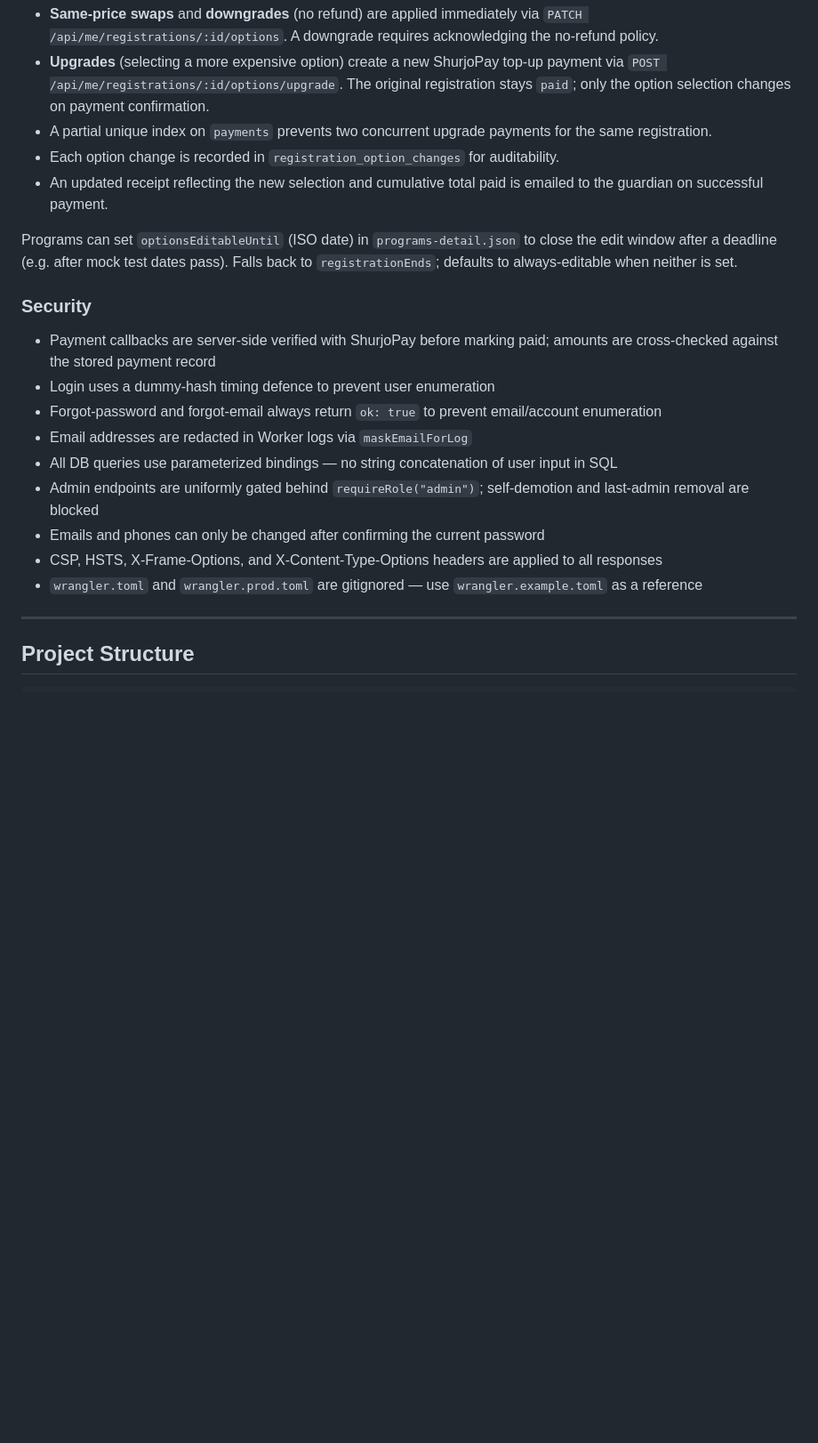
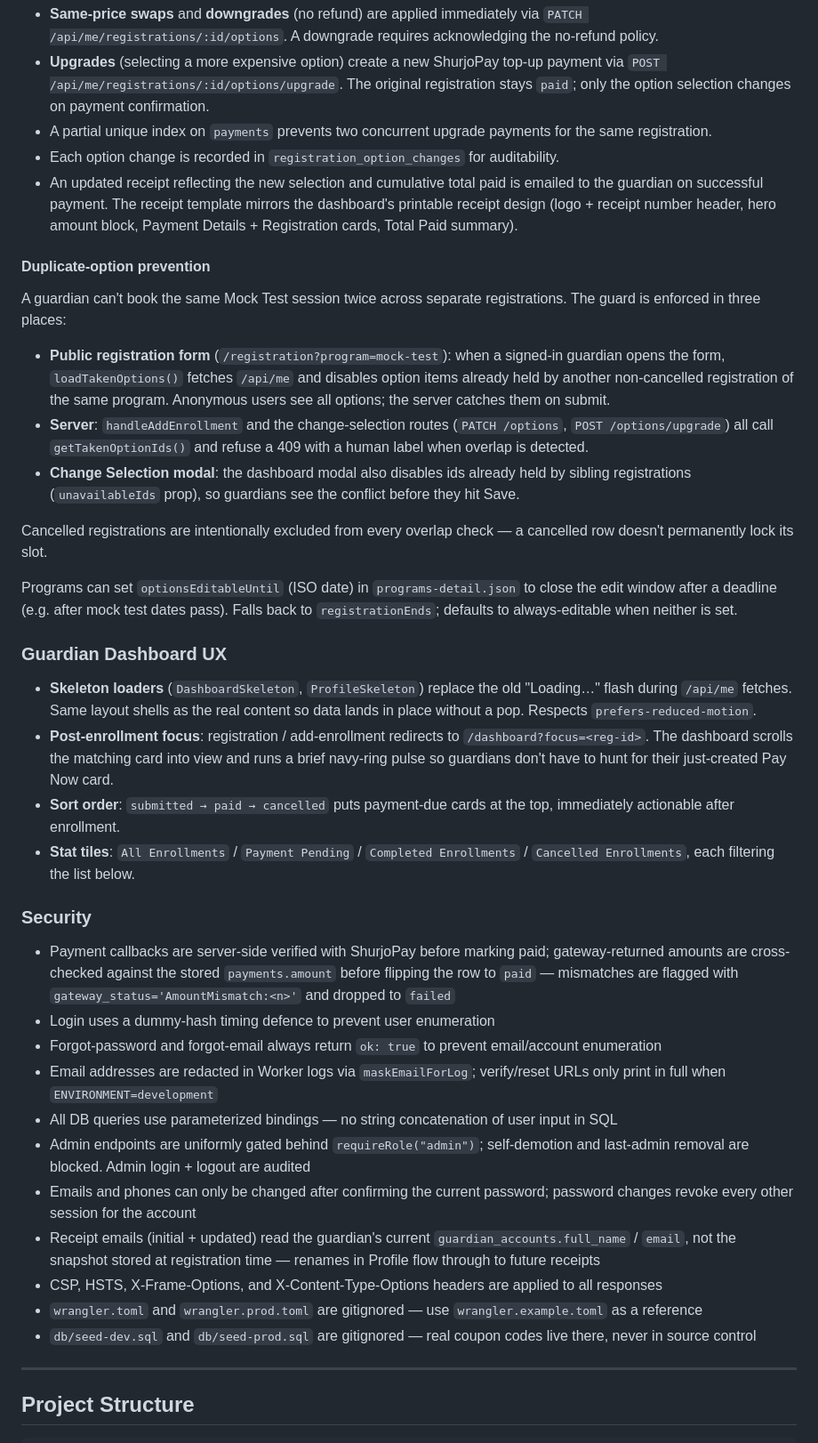
Before and after one commit to fahimscirex/bdmso, a Markdown page: README.md, the part around one of its changes. Shown at 89% size. Rendered like a GitHub page; blank space fills up the shorter version.

```diff
--- a/README.md
+++ b/README.md
@@ -343,21 +357,40 @@ Paid registrations for programs with configurable options (Mock Test sessions, P
 - **Upgrades** (selecting a more expensive option) create a new ShurjoPay top-up payment via `POST /api/me/registrations/:id/options/upgrade`. The original registration stays `paid`; only the option selection changes on payment confirmation.
 - A partial unique index on `payments` prevents two concurrent upgrade payments for the same registration.
 - Each option change is recorded in `registration_option_changes` for auditability.
-- An updated receipt reflecting the new selection and cumulative total paid is emailed to the guardian on successful payment.
+- An updated receipt reflecting the new selection and cumulative total paid is emailed to the guardian on successful payment. The receipt template mirrors the dashboard's printable receipt design (logo + receipt number header, hero amount block, Payment Details + Registration cards, Total Paid summary).
+
+#### Duplicate-option prevention
+
+A guardian can't book the same Mock Test session twice across separate registrations. The guard is enforced in three places:
+
+- **Public registration form** (`/registration?program=mock-test`): when a signed-in guardian opens the form, `loadTakenOptions()` fetches `/api/me` and disables option items already held by another non-cancelled registration of the same program. Anonymous users see all options; the server catches them on submit.
+- **Server**: `handleAddEnrollment` and the change-selection routes (`PATCH /options`, `POST /options/upgrade`) all call `getTakenOptionIds()` and refuse a 409 with a human label when overlap is detected.
+- **Change Selection modal**: the dashboard modal also disables ids already held by sibling registrations (`unavailableIds` prop), so guardians see the conflict before they hit Save.
+
+Cancelled registrations are intentionally excluded from every overlap check — a cancelled row doesn't permanently lock its slot.
 
 Programs can set `optionsEditableUntil` (ISO date) in `programs-detail.json` to close the edit window after a deadline (e.g. after mock test dates pass). Falls back to `registrationEnds`; defaults to always-editable when neither is set.
 
+### Guardian Dashboard UX
+
+- **Skeleton loaders** (`DashboardSkeleton`, `ProfileSkeleton`) replace the old "Loading…" flash during `/api/me` fetches. Same layout shells as the real content so data lands in place without a pop. Respects `prefers-reduced-motion`.
+- **Post-enrollment focus**: registration / add-enrollment redirects to `/dashboard?focus=<reg-id>`. The dashboard scrolls the matching card into view and runs a brief navy-ring pulse so guardians don't have to hunt for their just-created Pay Now card.
+- **Sort order**: `submitted → paid → cancelled` puts payment-due cards at the top, immediately actionable after enrollment.
+- **Stat tiles**: `All Enrollments` / `Payment Pending` / `Completed Enrollments` / `Cancelled Enrollments`, each filtering the list below.
+
 ### Security
 
-- Payment callbacks are server-side verified with ShurjoPay before marking paid; amounts are cross-checked against the stored payment record
+- Payment callbacks are server-side verified with ShurjoPay before marking paid; gateway-returned amounts are cross-checked against the stored `payments.amount` before flipping the row to `paid` — mismatches are flagged with `gateway_status='AmountMismatch:<n>'` and dropped to `failed`
 - Login uses a dummy-hash timing defence to prevent user enumeration
 - Forgot-password and forgot-email always return `ok: true` to prevent email/account enumeration
-- Email addresses are redacted in Worker logs via `maskEmailForLog`
+- Email addresses are redacted in Worker logs via `maskEmailForLog`; verify/reset URLs only print in full when `ENVIRONMENT=development`
 - All DB queries use parameterized bindings — no string concatenation of user input in SQL
-- Admin endpoints are uniformly gated behind `requireRole("admin")`; self-demotion and last-admin removal are blocked
-- Emails and phones can only be changed after confirming the current password
+- Admin endpoints are uniformly gated behind `requireRole("admin")`; self-demotion and last-admin removal are blocked. Admin login + logout are audited
+- Emails and phones can only be changed after confirming the current password; password changes revoke every other session for the account
+- Receipt emails (initial + updated) read the guardian's current `guardian_accounts.full_name` / `email`, not the snapshot stored at registration time — renames in Profile flow through to future receipts
 - CSP, HSTS, X-Frame-Options, and X-Content-Type-Options headers are applied to all responses
 - `wrangler.toml` and `wrangler.prod.toml` are gitignored — use `wrangler.example.toml` as a reference
+- `db/seed-dev.sql` and `db/seed-prod.sql` are gitignored — real coupon codes live there, never in source control
 
 ---
 
```
Also changed, not shown: other parts of README.md (+27 -6 lines).
